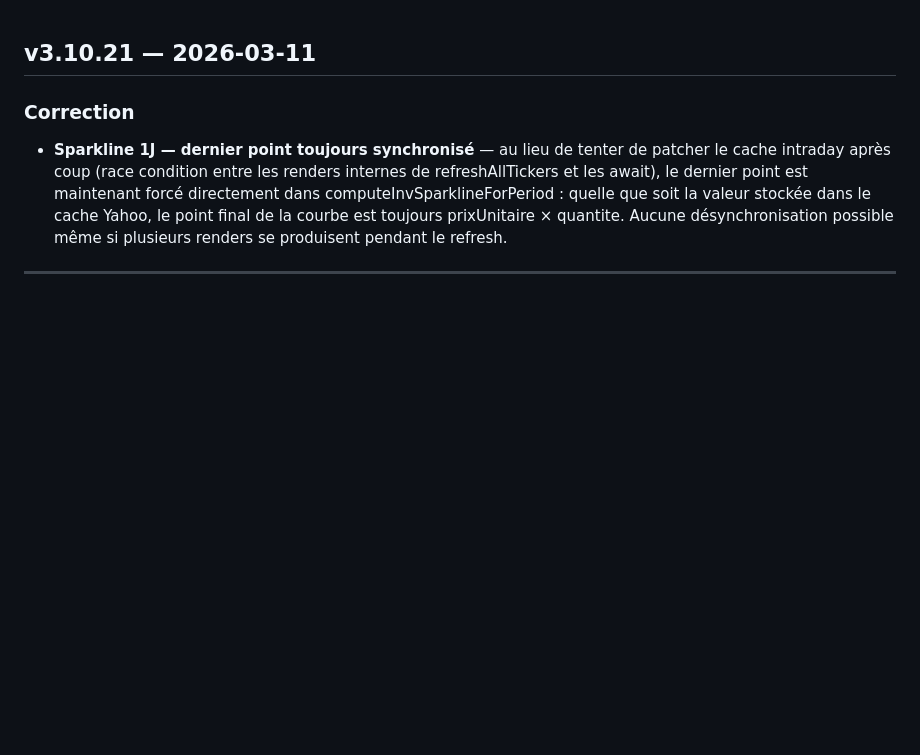
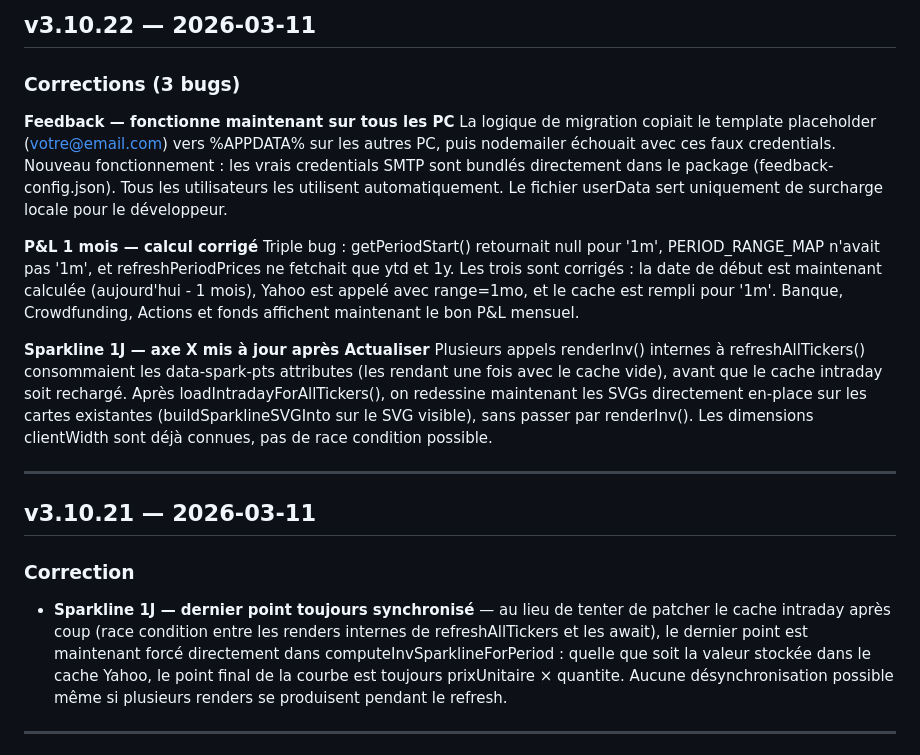
Before and after one commit to unyti/heredit-releases, a Markdown page: CHANGELOG.md, the part around the change. Drawn GitHub-style; blank space fills up the shorter version.

```diff
--- a/CHANGELOG.md
+++ b/CHANGELOG.md
@@ -1,3 +1,18 @@
+## v3.10.22 — 2026-03-11
+
+### Corrections (3 bugs)
+
+**Feedback — fonctionne maintenant sur tous les PC**
+La logique de migration copiait le template placeholder (votre@email.com) vers %APPDATA% sur les autres PC, puis nodemailer échouait avec ces faux credentials. Nouveau fonctionnement : les vrais credentials SMTP sont bundlés directement dans le package (feedback-config.json). Tous les utilisateurs les utilisent automatiquement. Le fichier userData sert uniquement de surcharge locale pour le développeur.
+
+**P&L 1 mois — calcul corrigé**
+Triple bug : getPeriodStart() retournait null pour '1m', PERIOD_RANGE_MAP n'avait pas '1m', et refreshPeriodPrices ne fetchait que ytd et 1y. Les trois sont corrigés : la date de début est maintenant calculée (aujourd'hui - 1 mois), Yahoo est appelé avec range=1mo, et le cache est rempli pour '1m'. Banque, Crowdfunding, Actions et fonds affichent maintenant le bon P&L mensuel.
+
+**Sparkline 1J — axe X mis à jour après Actualiser**
+Plusieurs appels renderInv() internes à refreshAllTickers() consommaient les data-spark-pts attributes (les rendant une fois avec le cache vide), avant que le cache intraday soit rechargé. Après loadIntradayForAllTickers(), on redessine maintenant les SVGs directement en-place sur les cartes existantes (buildSparklineSVGInto sur le SVG visible), sans passer par renderInv(). Les dimensions clientWidth sont déjà connues, pas de race condition possible.
+
+---
+
 ## v3.10.21 — 2026-03-11
 
 ### Correction
```
